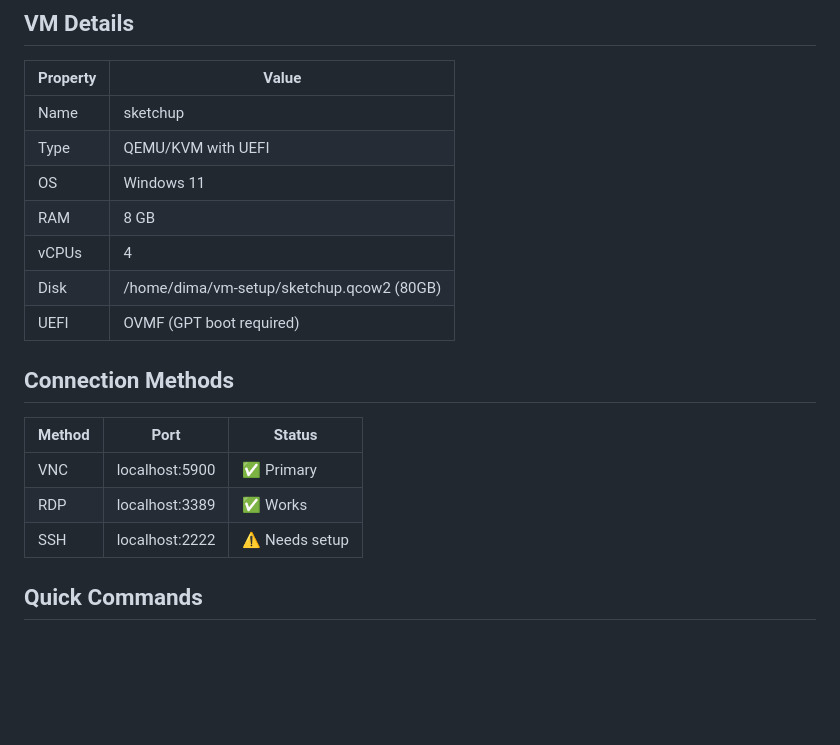
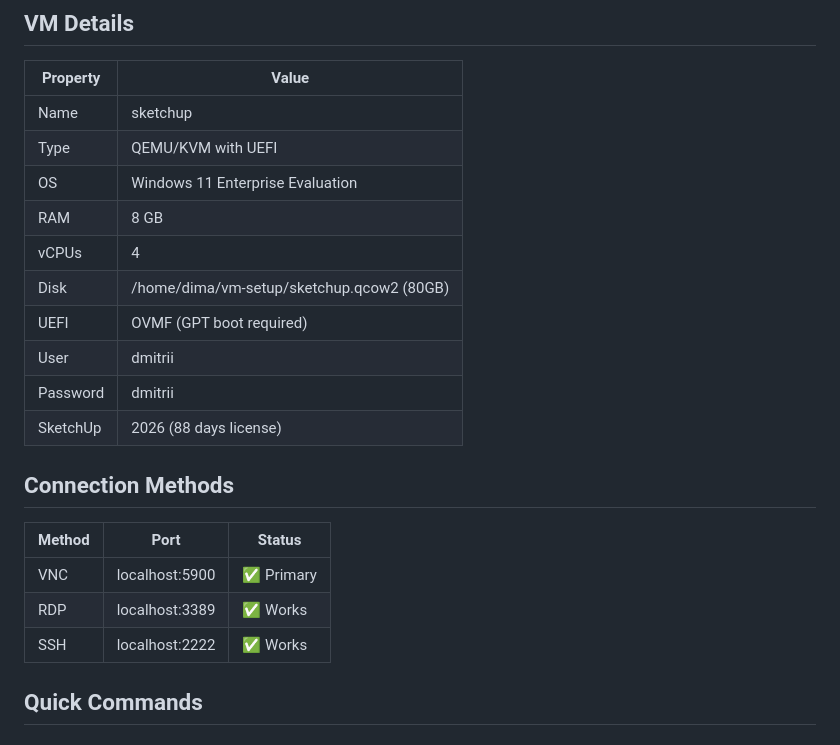
Before and after one commit to dparilov/interior-render-pipeline, a Markdown page: skills/windows-vm/SKILL.md, the part around the change. GitHub-like rendering; blank space fills up the shorter version.

Commit message:
Windows VM fully working: SSH, RDP, VNC, SketchUp 2026
- SSH now works (sshd running, autostart enabled)
- Credentials: dmitrii / dmitrii
- SketchUp 2026 installed (88 days license)
- UEFI boot fixed (GPT disk)
- All ports verified: 2222(SSH), 3389(RDP), 5900(VNC)

```diff
--- a/skills/windows-vm/SKILL.md
+++ b/skills/windows-vm/SKILL.md
@@ -10,11 +10,14 @@ Windows 11 VM for SketchUp, GUI applications, and Windows-specific tasks.
 |----------|-------|
 | Name | sketchup |
 | Type | QEMU/KVM with UEFI |
-| OS | Windows 11 |
+| OS | Windows 11 Enterprise Evaluation |
 | RAM | 8 GB |
 | vCPUs | 4 |
 | Disk | /home/dima/vm-setup/sketchup.qcow2 (80GB) |
 | UEFI | OVMF (GPT boot required) |
+| User | dmitrii |
+| Password | dmitrii |
+| SketchUp | 2026 (88 days license) |
 
 ## Connection Methods
 
@@ -22,7 +25,7 @@ Windows 11 VM for SketchUp, GUI applications, and Windows-specific tasks.
 |--------|------|--------|
 | VNC | localhost:5900 | ✅ Primary |
 | RDP | localhost:3389 | ✅ Works |
-| SSH | localhost:2222 | ⚠️ Needs setup |
+| SSH | localhost:2222 | ✅ Works |
 
 ## Quick Commands
 
```
